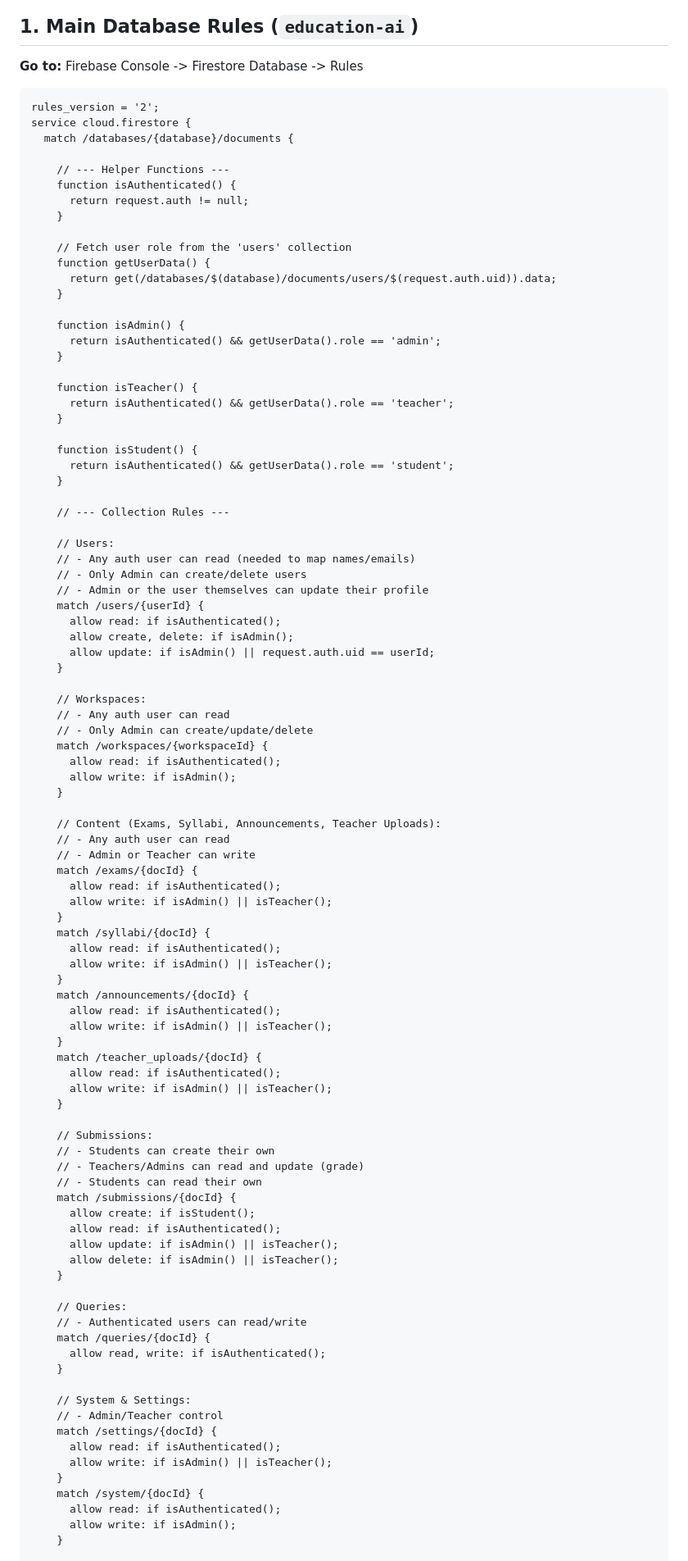
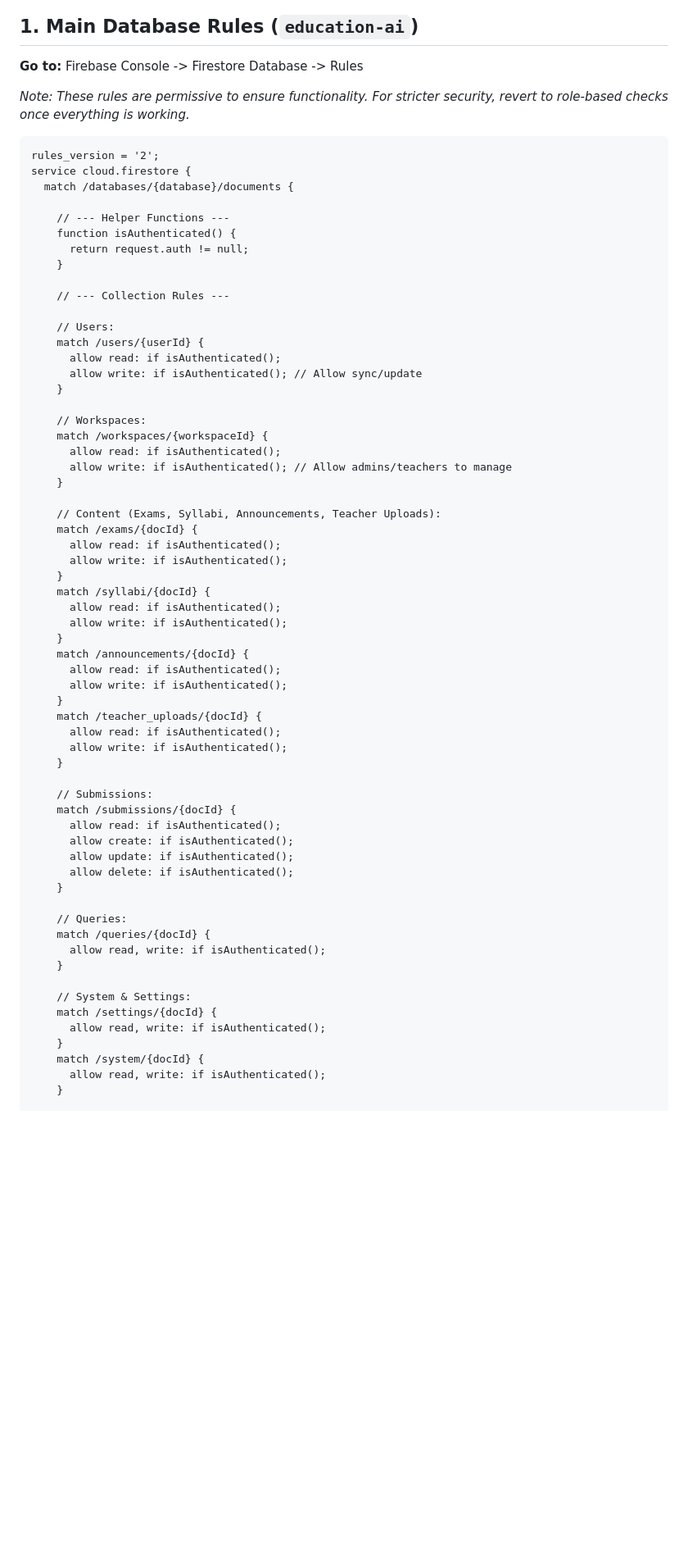
Before and after one commit to DarkPlaying/Final-year-Project, a Markdown page: firestore_rules.md, the part around one of its changes. Shown at 82% size. Drawn GitHub-style; blank space fills up the shorter version.

Commit message:
Update firestore rules documentation

````diff
--- a/firestore_rules.md
+++ b/firestore_rules.md
@@ -6,6 +6,8 @@ Copy and paste these rules into your Firebase Console for each database.
 
 ## 1. Main Database Rules (`education-ai`)
 **Go to:** Firebase Console -> Firestore Database -> Rules
+
+*Note: These rules are permissive to ensure functionality. For stricter security, revert to role-based checks once everything is working.*
 
 ```firestore
 rules_version = '2';
@@ -17,88 +19,56 @@ service cloud.firestore {
       return request.auth != null;
     }
 
-    // Fetch user role from the 'users' collection
-    function getUserData() {
-      return get(/databases/$(database)/documents/users/$(request.auth.uid)).data;
-    }
-
-    function isAdmin() {
-      return isAuthenticated() && getUserData().role == 'admin';
-    }
-
-    function isTeacher() {
-      return isAuthenticated() && getUserData().role == 'teacher';
-    }
-
-    function isStudent() {
-      return isAuthenticated() && getUserData().role == 'student';
-    }
-
     // --- Collection Rules ---
 
     // Users:
-    // - Any auth user can read (needed to map names/emails)
-    // - Only Admin can create/delete users
-    // - Admin or the user themselves can update their profile
     match /users/{userId} {
       allow read: if isAuthenticated();
-      allow create, delete: if isAdmin();
-      allow update: if isAdmin() || request.auth.uid == userId;
+      allow write: if isAuthenticated(); // Allow sync/update
     }
 
     // Workspaces:
-    // - Any auth user can read
-    // - Only Admin can create/update/delete
     match /workspaces/{workspaceId} {
       allow read: if isAuthenticated();
-      allow write: if isAdmin();
+      allow write: if isAuthenticated(); // Allow admins/teachers to manage
     }
 
     // Content (Exams, Syllabi, Announcements, Teacher Uploads):
-    // - Any auth user can read
-    // - Admin or Teacher can write
     match /exams/{docId} {
       allow read: if isAuthenticated();
-      allow write: if isAdmin() || isTeacher();
+      allow write: if isAuthenticated();
     }
     match /syllabi/{docId} {
       allow read: if isAuthenticated();
-      allow write: if isAdmin() || isTeacher();
+      allow write: if isAuthenticated();
     }
     match /announcements/{docId} {
       allow read: if isAuthenticated();
-      allow write: if isAdmin() || isTeacher();
+      allow write: if isAuthenticated();
     }
     match /teacher_uploads/{docId} {
       allow read: if isAuthenticated();
-      allow write: if isAdmin() || isTeacher();
+      allow write: if isAuthenticated();
     }
 
     // Submissions:
-    // - Students can create their own
-    // - Teachers/Admins can read and update (grade)
-    // - Students can read their own
     match /submissions/{docId} {
-      allow create: if isStudent();
       allow read: if isAuthenticated();
-      allow update: if isAdmin() || isTeacher();
-      allow delete: if isAdmin() || isTeacher();
+      allow create: if isAuthenticated();
+      allow update: if isAuthenticated();
+      allow delete: if isAuthenticated();
     }
 
     // Queries:
-    // - Authenticated users can read/write
     match /queries/{docId} {
       allow read, write: if isAuthenticated();
     }
 
     // System & Settings:
-    // - Admin/Teacher control
     match /settings/{docId} {
-      allow read: if isAuthenticated();
-      allow write: if isAdmin() || isTeacher();
+      allow read, write: if isAuthenticated();
     }
     match /system/{docId} {
-      allow read: if isAuthenticated();
-      allow write: if isAdmin();
+      allow read, write: if isAuthenticated();
     }
 
````
Also changed, not shown: other parts of firestore_rules.md (+18 -26 lines).
